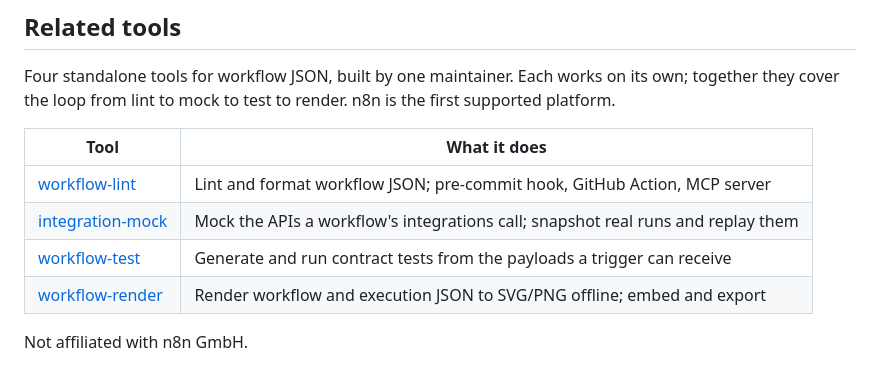
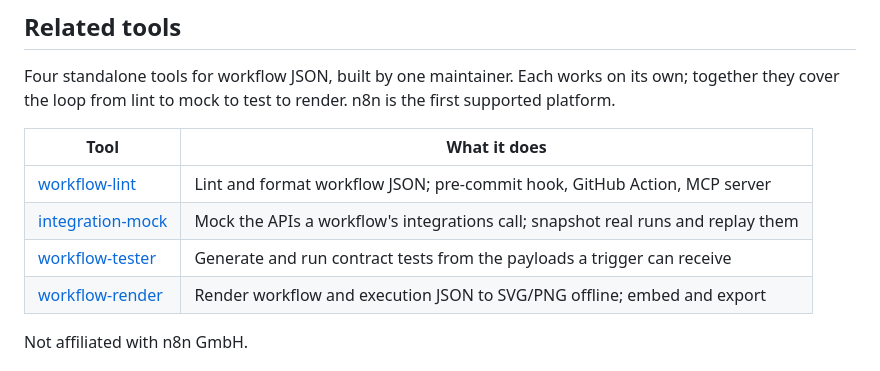
Before and after one commit to LudwigGerdes/workflow-render, a Markdown page: README.md, the part around the change. Drawn GitHub-style.

Commit message:
docs: rename workflow-test to workflow-tester

```diff
--- a/README.md
+++ b/README.md
@@ -428,7 +428,7 @@ Four standalone tools for workflow JSON, built by one maintainer. Each works on
 |---|---|
 | [workflow-lint](https://github.com/LudwigGerdes/workflow-lint) | Lint and format workflow JSON; pre-commit hook, GitHub Action, MCP server |
 | [integration-mock](https://github.com/LudwigGerdes/integration-mock) | Mock the APIs a workflow's integrations call; snapshot real runs and replay them |
-| [workflow-test](https://github.com/LudwigGerdes/workflow-test) | Generate and run contract tests from the payloads a trigger can receive |
+| [workflow-tester](https://github.com/LudwigGerdes/workflow-tester) | Generate and run contract tests from the payloads a trigger can receive |
 | [workflow-render](https://github.com/LudwigGerdes/workflow-render) | Render workflow and execution JSON to SVG/PNG offline; embed and export |
 
 Not affiliated with n8n GmbH.
```
